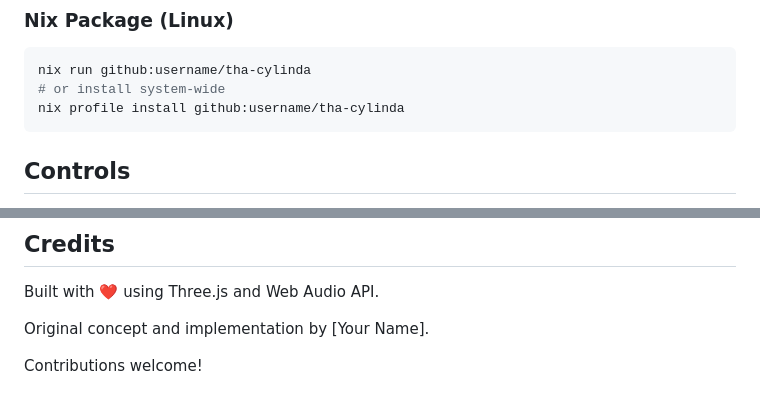
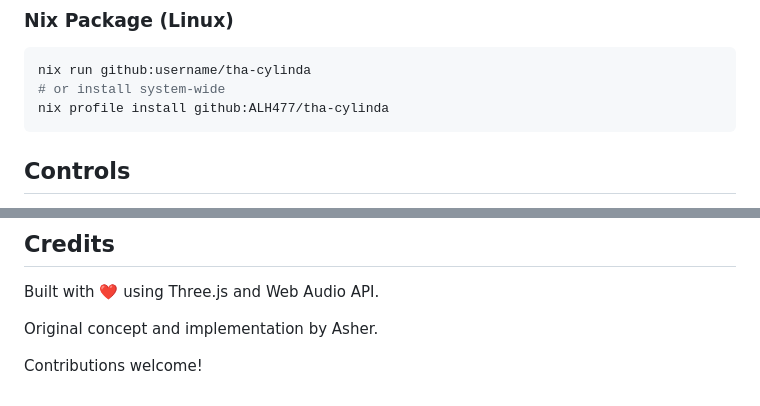
Before and after one commit to ALH477/tha-cylinda, a Markdown page: README.md, 2 parts joined by grey strips. Drawn GitHub-style.

````diff
--- a/README.md
+++ b/README.md
@@ -28,7 +28,7 @@ electron main.js
 ```bash
 nix run github:username/tha-cylinda
 # or install system-wide
-nix profile install github:username/tha-cylinda
+nix profile install github:ALH477/tha-cylinda
 ```
 
 ## Controls
@@ -128,6 +128,6 @@ MIT License - see LICENSE file for details.
 
 Built with ❤️ using Three.js and Web Audio API.
 
-Original concept and implementation by [Your Name].
+Original concept and implementation by Asher.
 
 Contributions welcome!
````
